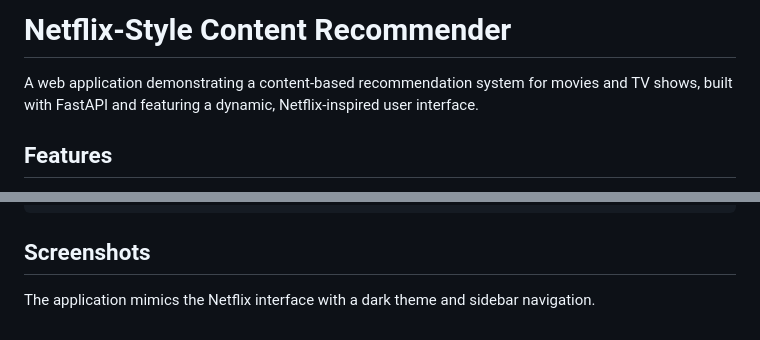
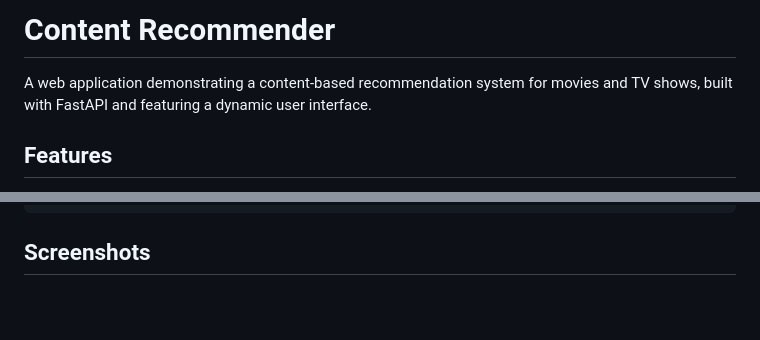
Before and after one commit to jrdfm/recommendation_engine, a Markdown page: README.md, 2 parts joined by grey strips. Drawn GitHub-style; blank space fills up the shorter version.

````diff
--- a/README.md
+++ b/README.md
@@ -1,6 +1,6 @@
-# Netflix-Style Content Recommender
+# Content Recommender
 
-A web application demonstrating a content-based recommendation system for movies and TV shows, built with FastAPI and featuring a dynamic, Netflix-inspired user interface.
+A web application demonstrating a content-based recommendation system for movies and TV shows, built with FastAPI and featuring a dynamic user interface.
 
 ## Features
 
@@ -136,5 +136,3 @@ rec/
 ```
 
 ## Screenshots
-
-The application mimics the Netflix interface with a dark theme and sidebar navigation.
````
